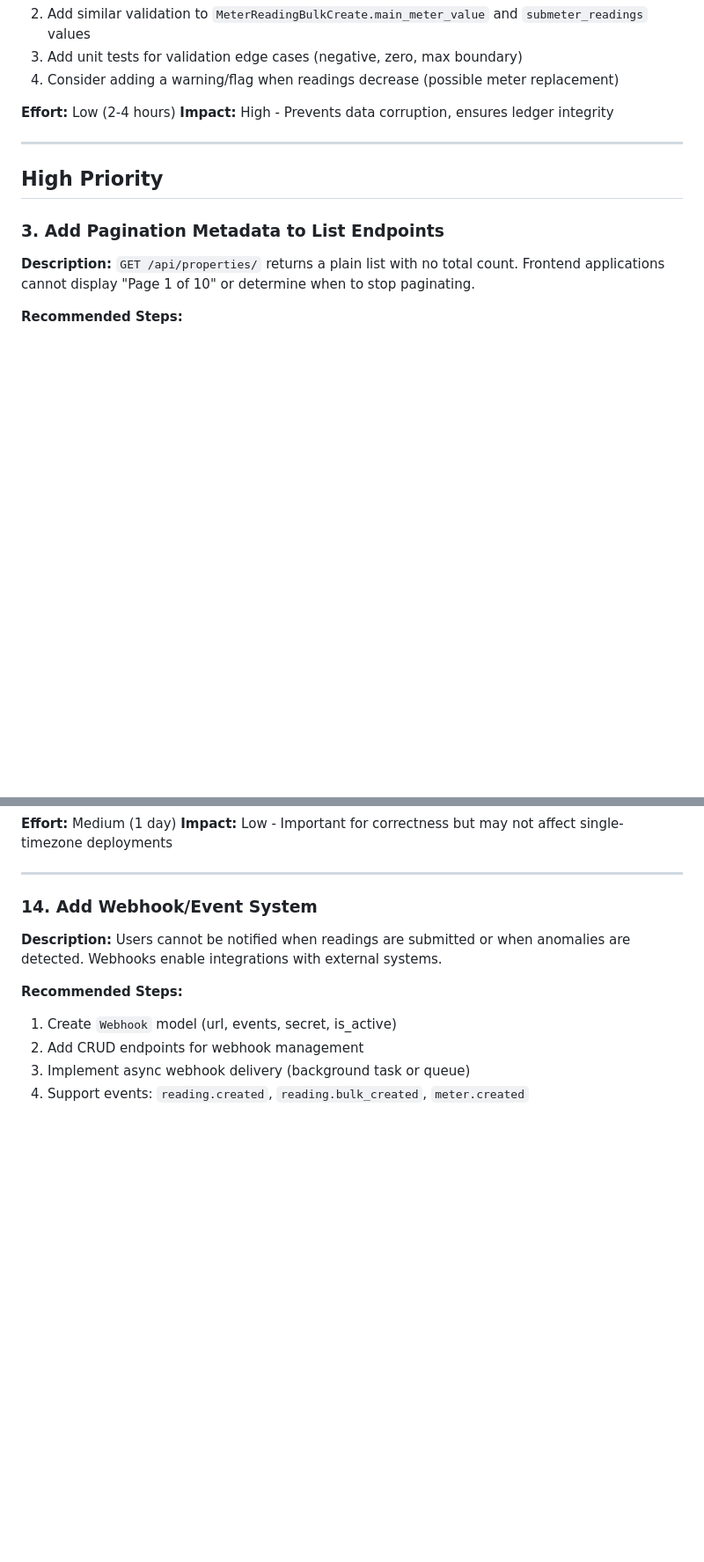
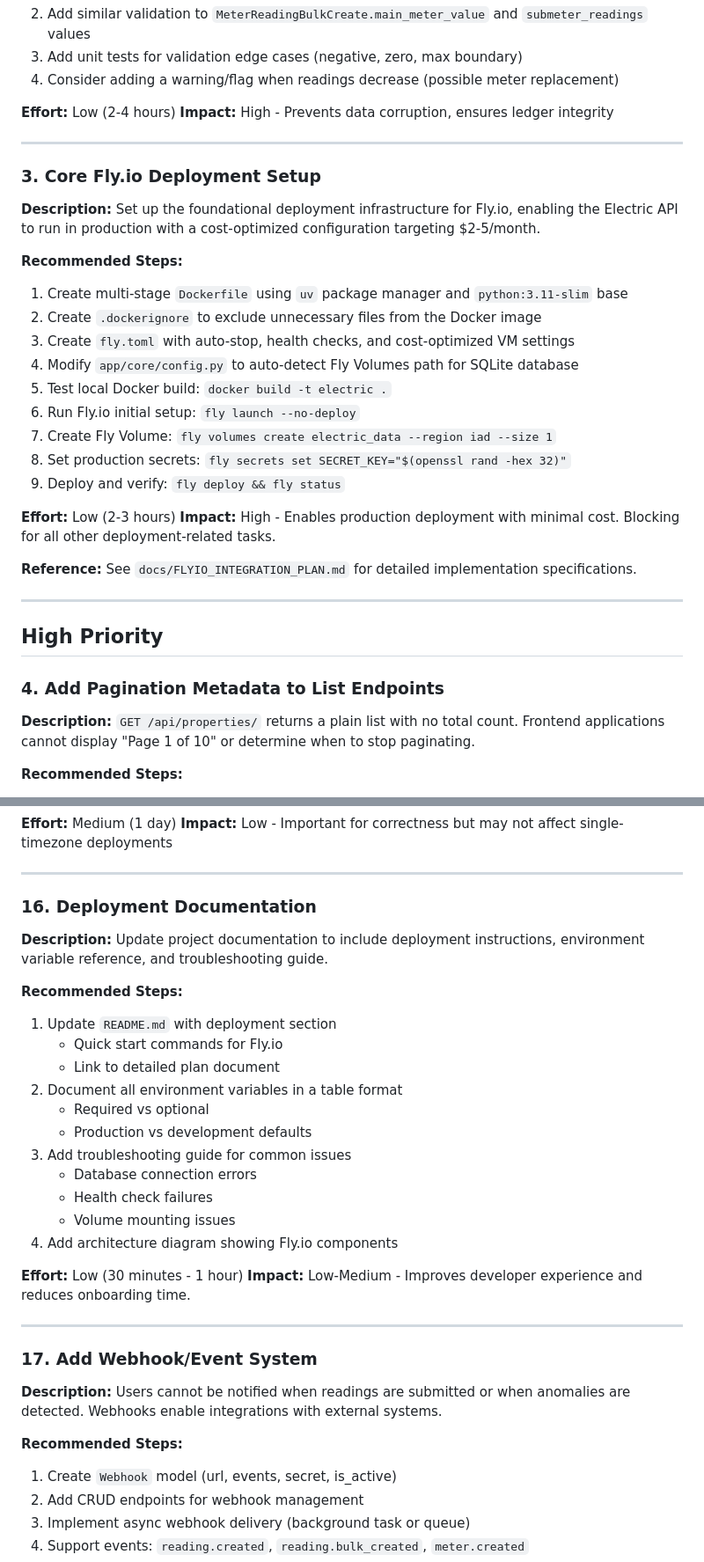
Before and after one commit to ashlaban/electric, a Markdown page: TODO.md, 2 parts joined by grey strips. Shown at 88% size. GitHub-like rendering; blank space fills up the shorter version.

```diff
--- a/TODO.md
+++ b/TODO.md
@@ -43,9 +43,32 @@ The `MeterReadingBase` schema accepts any Decimal value for meter readings, incl
 
 ---
 
+### 3. Core Fly.io Deployment Setup
+
+**Description:**
+Set up the foundational deployment infrastructure for Fly.io, enabling the Electric API to run in production with a cost-optimized configuration targeting $2-5/month.
+
+**Recommended Steps:**
+1. Create multi-stage `Dockerfile` using `uv` package manager and `python:3.11-slim` base
+2. Create `.dockerignore` to exclude unnecessary files from the Docker image
+3. Create `fly.toml` with auto-stop, health checks, and cost-optimized VM settings
+4. Modify `app/core/config.py` to auto-detect Fly Volumes path for SQLite database
+5. Test local Docker build: `docker build -t electric .`
+6. Run Fly.io initial setup: `fly launch --no-deploy`
+7. Create Fly Volume: `fly volumes create electric_data --region iad --size 1`
+8. Set production secrets: `fly secrets set SECRET_KEY="$(openssl rand -hex 32)"`
+9. Deploy and verify: `fly deploy && fly status`
+
+**Effort:** Low (2-3 hours)
+**Impact:** High - Enables production deployment with minimal cost. Blocking for all other deployment-related tasks.
+
+**Reference:** See `docs/FLYIO_INTEGRATION_PLAN.md` for detailed implementation specifications.
+
+---
+
 ## High Priority
 
-### 3. Add Pagination Metadata to List Endpoints
+### 4. Add Pagination Metadata to List Endpoints
 
 **Description:**
 `GET /api/properties/` returns a plain list with no total count. Frontend applications cannot display "Page 1 of 10" or determine when to stop paginating.
@@ -280,7 +329,30 @@ No correlation IDs exist for tracking requests through logs. Makes debugging and
 
 ---
 
-### 14. Add Webhook/Event System
+### 16. Deployment Documentation
+
+**Description:**
+Update project documentation to include deployment instructions, environment variable reference, and troubleshooting guide.
+
+**Recommended Steps:**
+1. Update `README.md` with deployment section
+   - Quick start commands for Fly.io
+   - Link to detailed plan document
+2. Document all environment variables in a table format
+   - Required vs optional
+   - Production vs development defaults
+3. Add troubleshooting guide for common issues
+   - Database connection errors
+   - Health check failures
+   - Volume mounting issues
+4. Add architecture diagram showing Fly.io components
+
+**Effort:** Low (30 minutes - 1 hour)
+**Impact:** Low-Medium - Improves developer experience and reduces onboarding time.
+
+---
+
+### 17. Add Webhook/Event System
 
 **Description:**
 Users cannot be notified when readings are submitted or when anomalies are detected. Webhooks enable integrations with external systems.
```
Also changed, not shown: other parts of TODO.md (+124 -41 lines).
